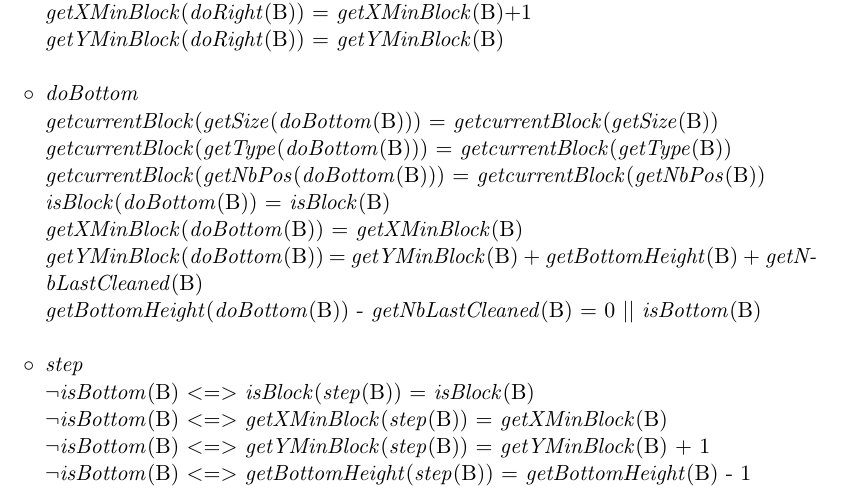
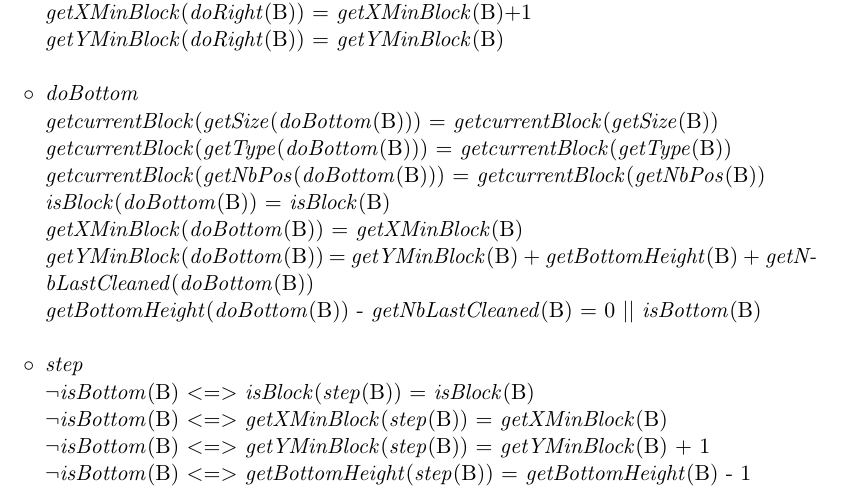
Before and after one commit to NicolasR/Tetris, a LaTeX document (rapport.tex): part of page 8 of 17, cut so that both start at the same text. Compiled offline with pdfLaTeX; the source files are stored in an older character set and shown here as Unicode.

Commit message:
petite modif

```diff
--- a/rapport.tex
+++ b/rapport.tex
@@ -234,7 +234,7 @@ $\textit{getYMinBlock}(\textit{init}(x,y)) = 0$\\
 \textit{getcurrentBlock}(\textit{getNbPos}(\textit{doBottom}(B))) = \textit{getcurrentBlock}(\textit{getNbPos}(B))\\
 \textit{isBlock}(\textit{doBottom}(B)) = \textit{isBlock}(B)\\
 \textit{getXMinBlock}(\textit{doBottom}(B)) = \textit{getXMinBlock}(B)\\
-\textit{getYMinBlock}(\textit{doBottom}(B)) = \textit{getYMinBlock}(B) + \textit{getBottomHeight}(B) +  \textit{getNbLastCleaned}(B)\\
+\textit{getYMinBlock}(\textit{doBottom}(B)) = \textit{getYMinBlock}(B) + \textit{getBottomHeight}(B) +  \textit{getNbLastCleaned}(\textit{doBottom}(B))\\
 \textit{getBottomHeight}(\textit{doBottom}(B)) - \textit{getNbLastCleaned}(B) = 0 $||$ \textit{isBottom}(B)\\
 
  \item[$\circ$] \textit{step}\\
```
Also changed, not shown: spec/ADTBoard.tex (+1 -1 lines), 2 other files.
